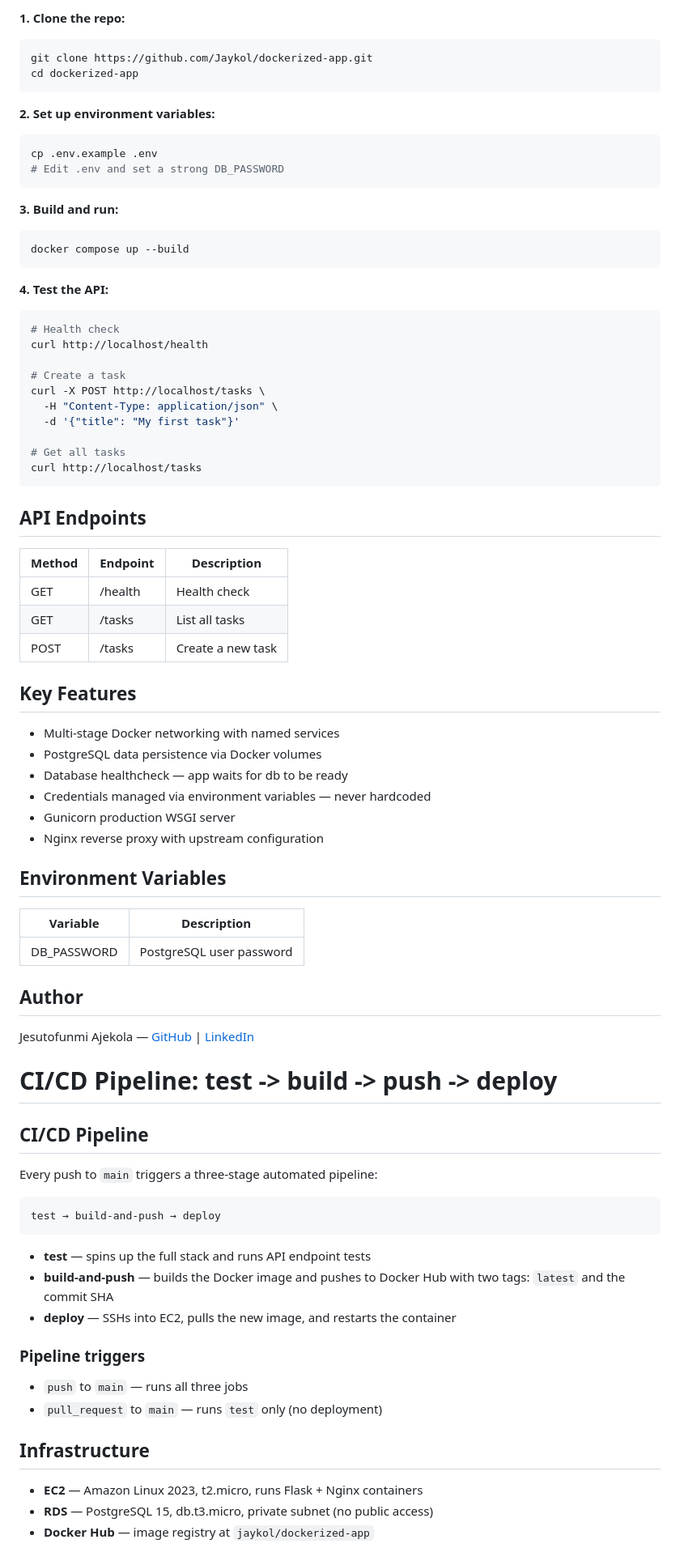
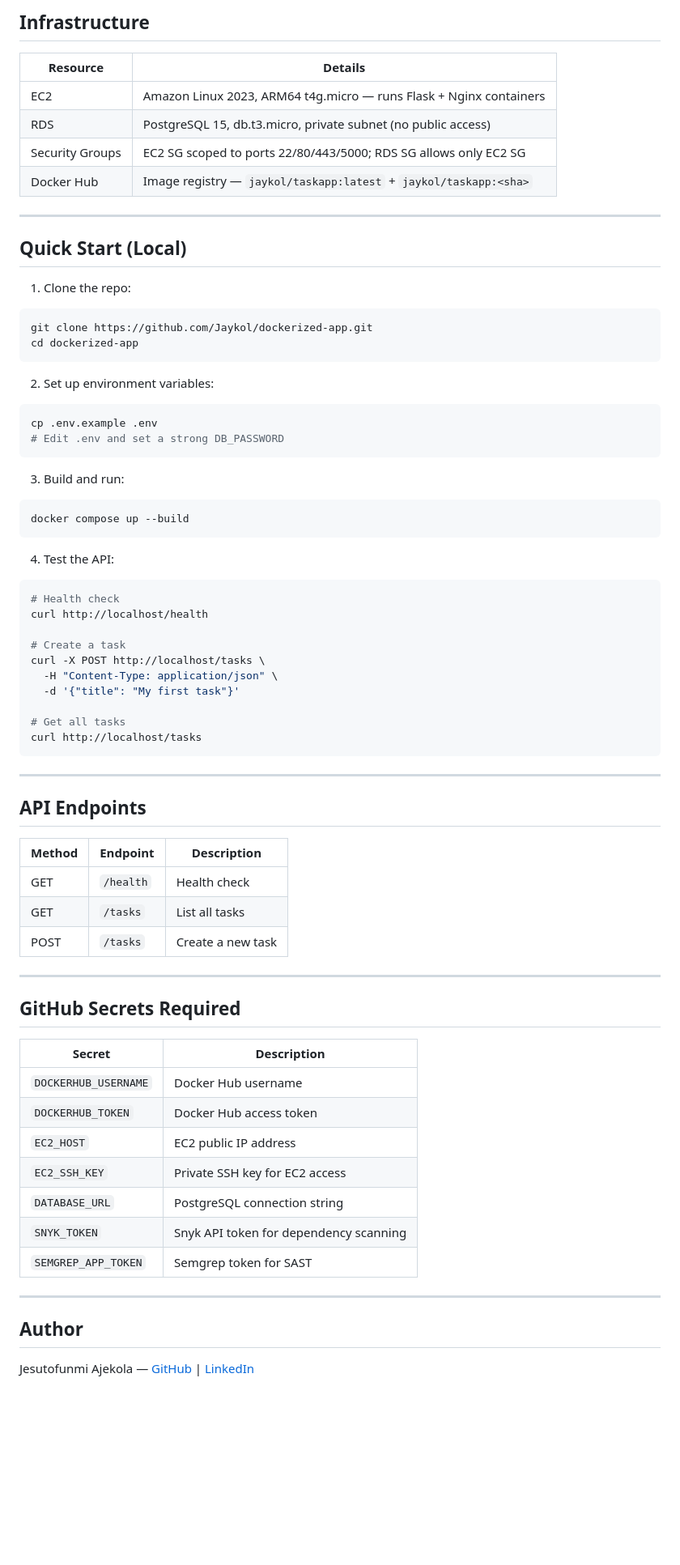
Before and after one commit to Jaykol/dockerized-app, a Markdown page: README.md, the part around one of its changes. Shown at 81% size. Drawn GitHub-style; blank space fills up the shorter version.

Commit message:
docs: update README with secure CI/CD pipeline documentation

````diff
--- a/README.md
+++ b/README.md
@@ -33,22 +83,35 @@ dockerized-app/
 
-**1. Clone the repo:**
+## Infrastructure
+
+| Resource | Details |
+|---|---|
+| EC2 | Amazon Linux 2023, ARM64 t4g.micro — runs Flask + Nginx containers |
+| RDS | PostgreSQL 15, db.t3.micro, private subnet (no public access) |
+| Security Groups | EC2 SG scoped to ports 22/80/443/5000; RDS SG allows only EC2 SG |
+| Docker Hub | Image registry — `jaykol/taskapp:latest` + `jaykol/taskapp:<sha>` |
+
+---
+
+## Quick Start (Local)
+
+1. Clone the repo:
 ```bash
 git clone https://github.com/Jaykol/dockerized-app.git
 cd dockerized-app
 ```
 
-**2. Set up environment variables:**
+2. Set up environment variables:
 ```bash
 cp .env.example .env
 # Edit .env and set a strong DB_PASSWORD
 ```
 
-**3. Build and run:**
+3. Build and run:
 ```bash
 docker compose up --build
 ```
 
-**4. Test the API:**
+4. Test the API:
 ```bash
 # Health check
 curl http://localhost/health
@@ -62,51 +125,32 @@ curl -X POST http://localhost/tasks \
 curl http://localhost/tasks
 ```
 
+---
+
 ## API Endpoints
 
-| Method | Endpoint  | Description       |
-|--------|-----------|-------------------|
-| GET    | /health   | Health check      |
-| GET    | /tasks    | List all tasks    |
-| POST   | /tasks    | Create a new task |
+| Method | Endpoint | Description |
+|---|---|---|
+| GET | `/health` | Health check |
+| GET | `/tasks` | List all tasks |
+| POST | `/tasks` | Create a new task |
 
-## Key Features
+---
 
-- Multi-stage Docker networking with named services
-- PostgreSQL data persistence via Docker volumes
-- Database healthcheck — app waits for db to be ready
-- Credentials managed via environment variables — never hardcoded
-- Gunicorn production WSGI server
-- Nginx reverse proxy with upstream configuration
+## GitHub Secrets Required
 
-## Environment Variables
+| Secret | Description |
+|---|---|
+| `DOCKERHUB_USERNAME` | Docker Hub username |
+| `DOCKERHUB_TOKEN` | Docker Hub access token |
+| `EC2_HOST` | EC2 public IP address |
+| `EC2_SSH_KEY` | Private SSH key for EC2 access |
+| `DATABASE_URL` | PostgreSQL connection string |
+| `SNYK_TOKEN` | Snyk API token for dependency scanning |
+| `SEMGREP_APP_TOKEN` | Semgrep token for SAST |
 
-| Variable    | Description              |
-|-------------|--------------------------|
-| DB_PASSWORD | PostgreSQL user password |
+---
 
 ## Author
 
 Jesutofunmi Ajekola — [GitHub](https://github.com/Jaykol) | [LinkedIn](https://www.linkedin.com/in/jesutofunmij)
-# CI/CD Pipeline: test -> build -> push -> deploy
-
-## CI/CD Pipeline
-
-Every push to `main` triggers a three-stage automated pipeline:
-```
-test → build-and-push → deploy
-```
-
-- **test** — spins up the full stack and runs API endpoint tests
-- **build-and-push** — builds the Docker image and pushes to Docker Hub with two tags: `latest` and the commit SHA
-- **deploy** — SSHs into EC2, pulls the new image, and restarts the container
-
-### Pipeline triggers
-- `push` to `main` — runs all three jobs
-- `pull_request` to `main` — runs `test` only (no deployment)
-
-## Infrastructure
-
-- **EC2** — Amazon Linux 2023, t2.micro, runs Flask + Nginx containers
-- **RDS** — PostgreSQL 15, db.t3.micro, private subnet (no public access)
-- **Docker Hub** — image registry at `jaykol/dockerized-app`
````
Also changed, not shown: other parts of README.md (+59 -9 lines).
